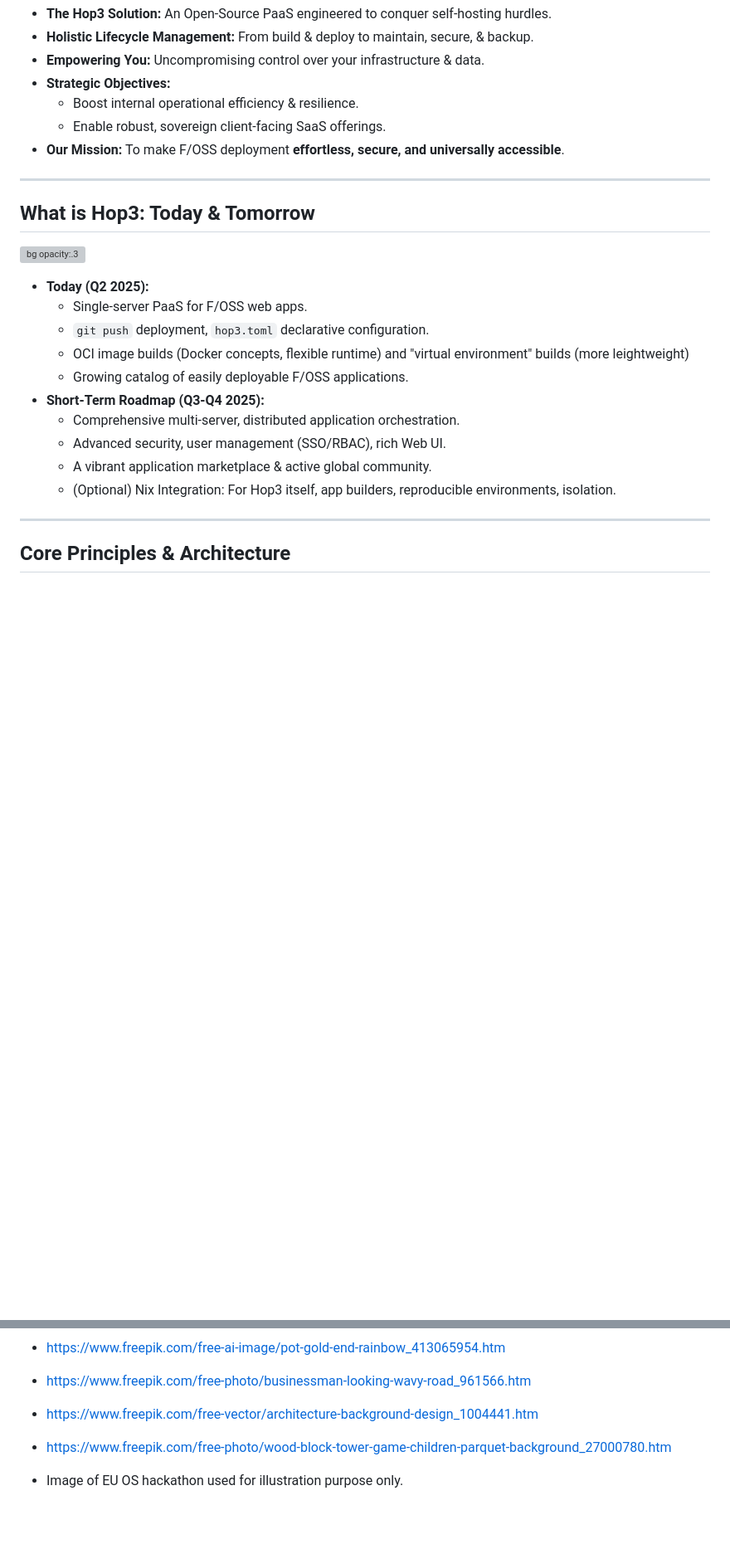
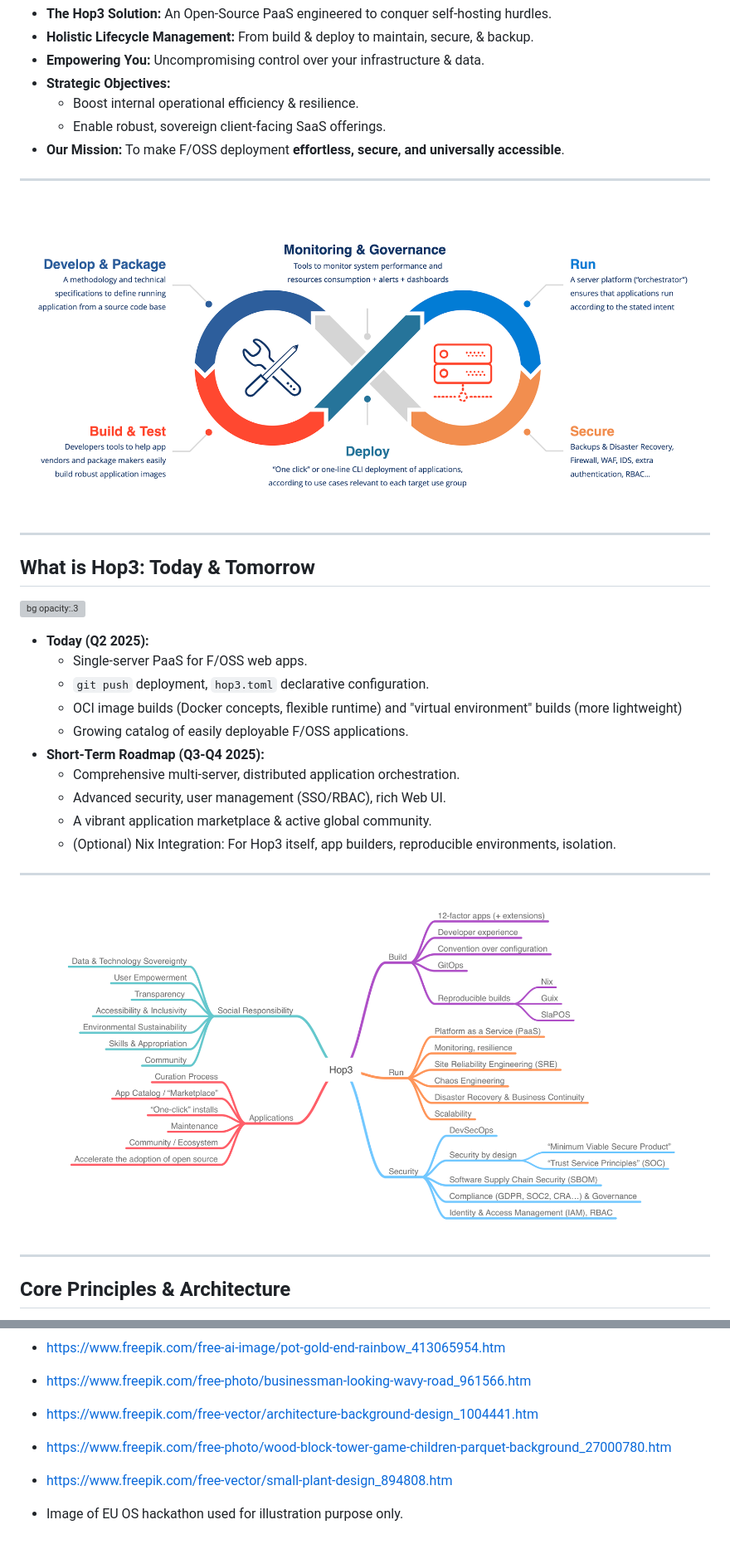
Before and after one commit to sfermigier/presentations, a Markdown page: 2025-OW2Con-Hop3/hop3-presentation.md, 2 parts joined by grey strips. Shown: that part at 83% size. Rendered like a GitHub page; blank space fills up the shorter version; grey boxes are pictures that could not be loaded.

```diff
--- a/2025-OW2Con-Hop3/hop3-presentation.md
+++ b/2025-OW2Con-Hop3/hop3-presentation.md
@@ -89,6 +89,10 @@ The “Linux Distribution” model invented in the 90s works well for infrastruc
 
 ---
 
+![bg w:95%](images/lifecycle.png)
+
+---
+
 ## What is Hop3: Today & Tomorrow
 
 ![bg opacity:.3](images/cityscape.png)
@@ -96,13 +100,18 @@ The “Linux Distribution” model invented in the 90s works well for infrastruc
 - **Today (Q2 2025):**
     - Single-server PaaS for F/OSS web apps.
     - `git push` deployment, `hop3.toml` declarative configuration.
-    - OCI image builds (Docker concepts, flexible runtime) and "virtual environment" builds (more leightweight)
+    - OCI image builds (Docker concepts, flexible runtime) and "virtual environment" builds (more lightweight)
     - Growing catalog of easily deployable F/OSS applications.
 - **Short-Term Roadmap (Q3-Q4 2025):**
     - Comprehensive multi-server, distributed application orchestration.
     - Advanced security, user management (SSO/RBAC), rich Web UI.
     - A vibrant application marketplace & active global community.
     - (Optional) Nix Integration: For Hop3 itself, app builders, reproducible environments, isolation.
+
+---
+
+![bg w:95%](images/concept-map.png)
+
 
 ---
 
@@ -471,6 +465,7 @@ Financed, in part, by:
 - https://www.freepik.com/free-photo/businessman-looking-wavy-road_961566.htm
 - https://www.freepik.com/free-vector/architecture-background-design_1004441.htm
 - https://www.freepik.com/free-photo/wood-block-tower-game-children-parquet-background_27000780.htm
+- https://www.freepik.com/free-vector/small-plant-design_894808.htm
 
 - Image of EU OS hackathon used for illustration purpose only.
 
```
Also changed, not shown: other parts of 2025-OW2Con-Hop3/hop3-presentation.md (+16 -31 lines), 2025-OW2Con-Hop3/images/tree.png (added), 2 other files.
